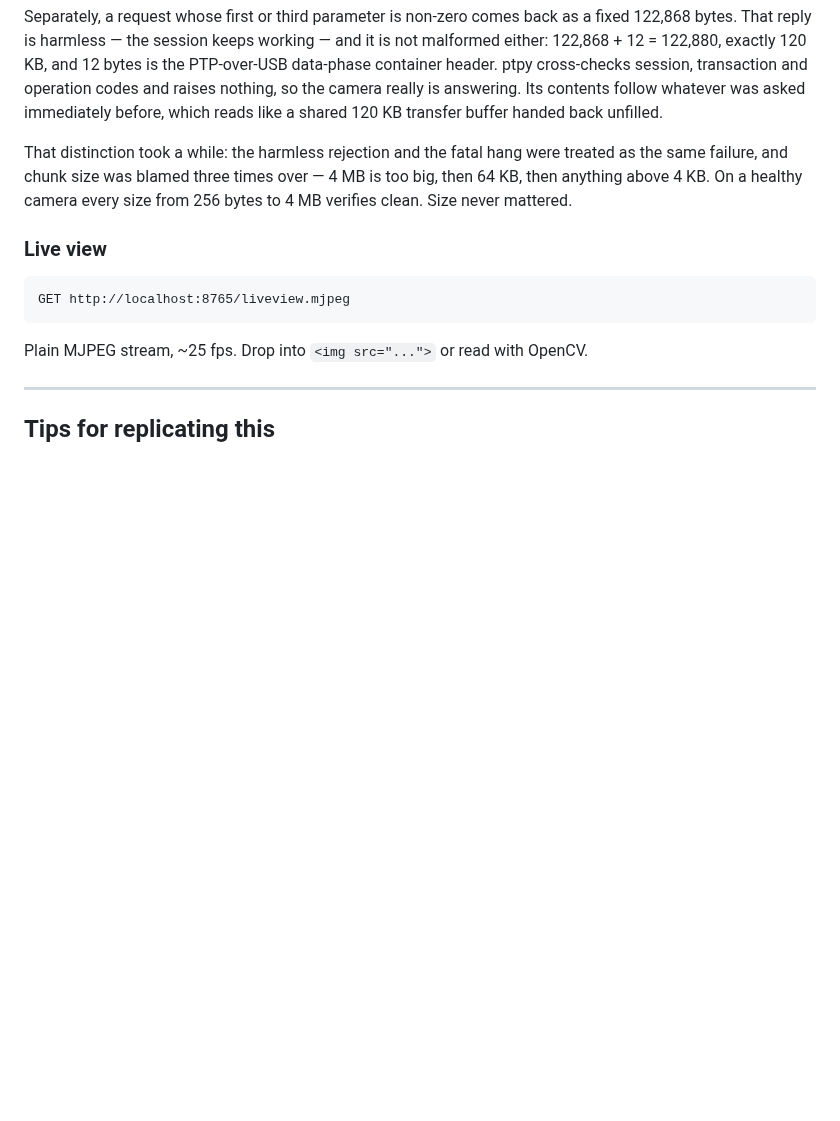
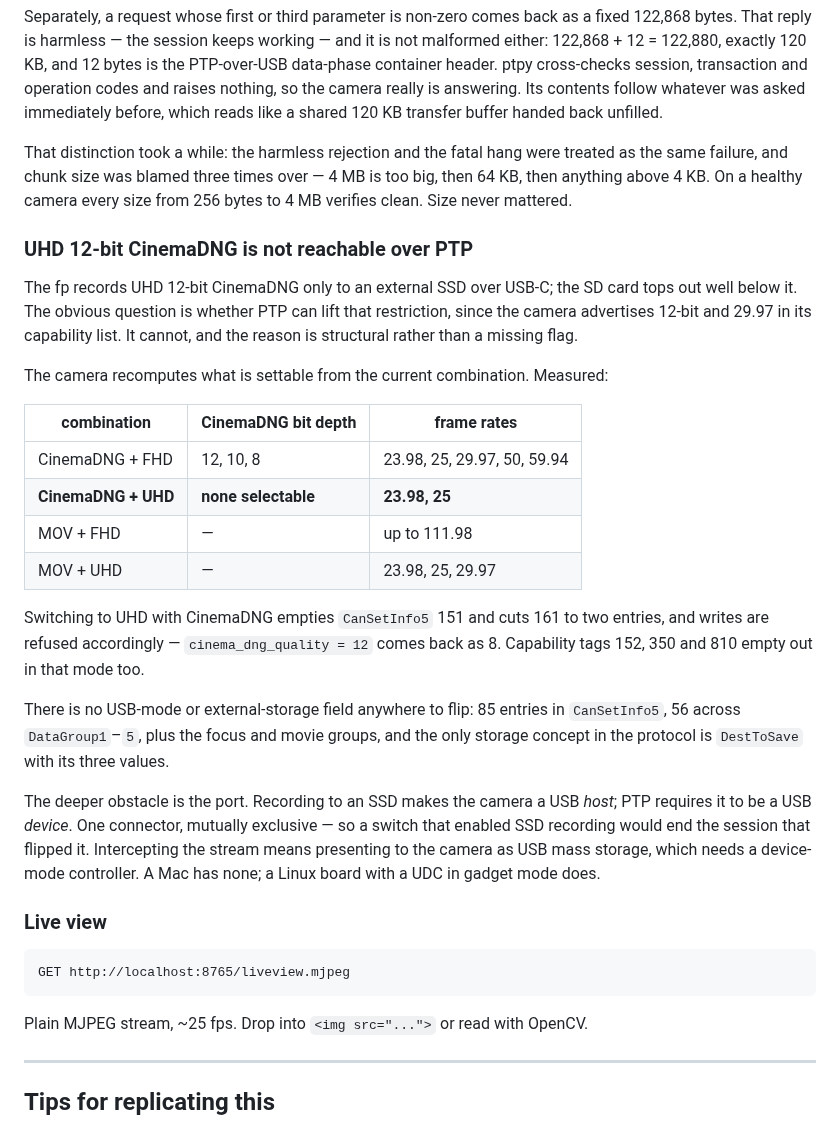
Before and after one commit to ijigen/sigma-fp-bridge, a Markdown page: README.md, the part around the change. GitHub-like rendering; blank space fills up the shorter version.

Commit message:
Record why UHD 12-bit CinemaDNG cannot be reached over PTP
The capability list advertises 12-bit and 29.97, which makes it look like
the restriction might just be a UI gate. It is not. The camera recomputes
what is settable from the current combination: selecting UHD with
CinemaDNG empties CanSetInfo5 151 and cuts 161 to 23.98 and 25, and the
write is refused — cinema_dng_quality = 12 reads back as 8. Measured the
full format-by-resolution matrix, which is now in the README.

There is also nothing to flip. 85 capability entries, 56 fields across
DataGroup1-5, plus the focus and movie groups: no USB-mode or
external-storage field anywhere, and DestToSave's three values are the
protocol's whole notion of where data goes.

The structural point is the connector. SSD recording makes the camera a
USB host and PTP needs it to be a device, so the two cannot coexist on one
port — a switch that enabled SSD recording would end the session that
flipped it. Catching the stream means being a mass-storage device to the
camera, which needs a device-mode controller: not a Mac, but a Linux board
with a UDC in gadget mode.

Co-Authored-By: Claude Opus 5 (1M context) <noreply@anthropic.com>

````diff
--- a/README.md
+++ b/README.md
@@ -1184,6 +1184,37 @@ treated as the same failure, and chunk size was blamed three times over — 4 MB
 too big, then 64 KB, then anything above 4 KB. On a healthy camera every size from
 256 bytes to 4 MB verifies clean. Size never mattered.
 
+### UHD 12-bit CinemaDNG is not reachable over PTP
+
+The fp records UHD 12-bit CinemaDNG only to an external SSD over USB-C; the SD
+card tops out well below it. The obvious question is whether PTP can lift that
+restriction, since the camera advertises 12-bit and 29.97 in its capability list.
+It cannot, and the reason is structural rather than a missing flag.
+
+The camera recomputes what is settable from the current combination. Measured:
+
+| combination | CinemaDNG bit depth | frame rates |
+|---|---|---|
+| CinemaDNG + FHD | 12, 10, 8 | 23.98, 25, 29.97, 50, 59.94 |
+| **CinemaDNG + UHD** | **none selectable** | **23.98, 25** |
+| MOV + FHD | — | up to 111.98 |
+| MOV + UHD | — | 23.98, 25, 29.97 |
+
+Switching to UHD with CinemaDNG empties `CanSetInfo5` 151 and cuts 161 to two
+entries, and writes are refused accordingly — `cinema_dng_quality = 12` comes back
+as 8. Capability tags 152, 350 and 810 empty out in that mode too.
+
+There is no USB-mode or external-storage field anywhere to flip: 85 entries in
+`CanSetInfo5`, 56 across `DataGroup1`–`5`, plus the focus and movie groups, and
+the only storage concept in the protocol is `DestToSave` with its three values.
+
+The deeper obstacle is the port. Recording to an SSD makes the camera a USB
+*host*; PTP requires it to be a USB *device*. One connector, mutually exclusive —
+so a switch that enabled SSD recording would end the session that flipped it.
+Intercepting the stream means presenting to the camera as USB mass storage, which
+needs a device-mode controller. A Mac has none; a Linux board with a UDC in
+gadget mode does.
+
 ### Live view
 
 ```
````
